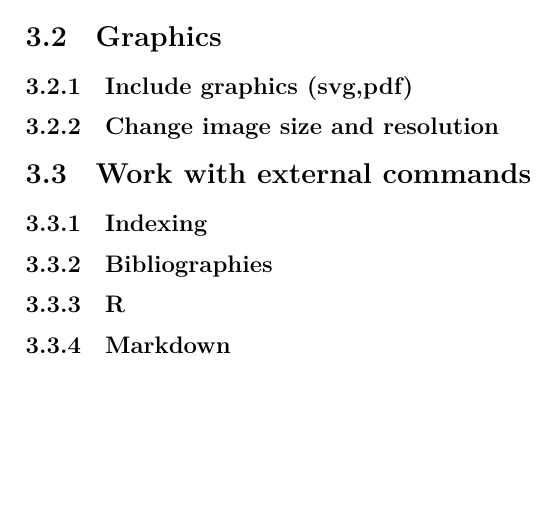
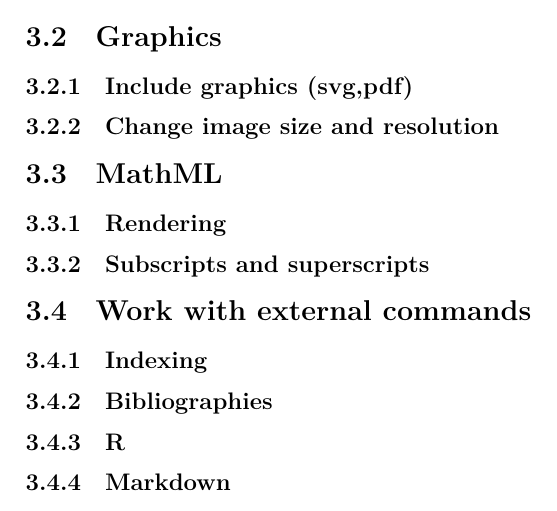
Before and after one commit to michal-h21/tex4ht-doc, a LaTeX book (tex4ht-doc.tex): part of page 11 of 51, cut so that both start at the same text, the shorter picture padded with empty space. Compiled offline with XeLaTeX; a LaTeX package or settings file that is missing is left out.

Commit message:
More how-tos

```diff
--- a/tex4ht-doc.tex
+++ b/tex4ht-doc.tex
@@ -43,6 +43,11 @@
 \section{Graphics}
 \subsection{Include graphics (svg,pdf)}
 \subsection{Change image size and resolution}
+
+\section{MathML}
+\subsection{Rendering}
+\subsection{Subscripts and superscripts}
+\input{howto/subscripts}
 
 \section{Work with external commands}
 \subsection{Indexing}
```
Also changed, not shown: howto/subscripts.tex (added, +2 -0 lines).
